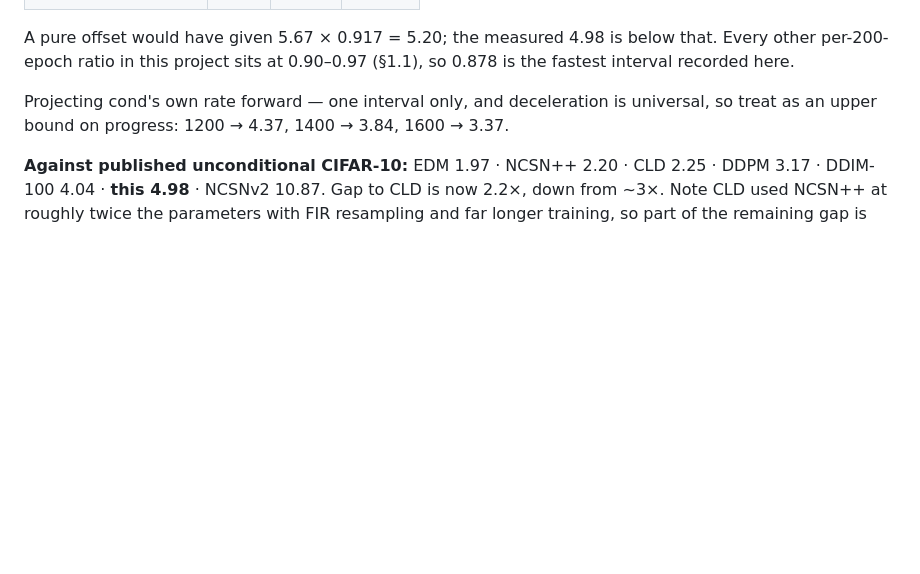
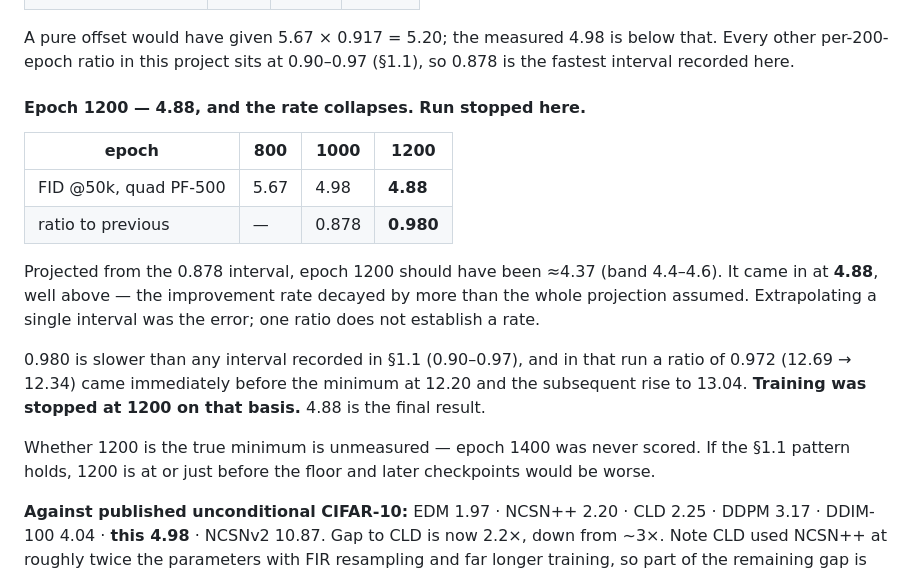
Before and after one commit to svaikunt/Activediffusion, a Markdown page: CIFAR10/FID_RESULTS.md, the part around the change. Rendered like a GitHub page; blank space fills up the shorter version.

Commit message:
Record epoch 1200 (FID 4.88); cond run stopped there
Final result for the conditional-whitening arm: 5.67 (800) -> 4.98 (1000) ->
4.88 (1200). The improvement ratio collapsed from 0.878 to 0.980 in one interval,
slower than any interval in the earlier active run, where 0.972 preceded the
minimum and a subsequent rise. Training stopped on that basis.

Notes that the 4.37 projection from a single interval was wrong, and that epoch
1400 was never scored so 1200 is not confirmed as the true minimum.

The headline table stays at epoch 1000 so all four rows remain matched.

Co-Authored-By: Claude Opus 5 (1M context) <noreply@anthropic.com>

```diff
--- a/CIFAR10/FID_RESULTS.md
+++ b/CIFAR10/FID_RESULTS.md
@@ -1158,8 +1158,24 @@ A pure offset would have given 5.67 × 0.917 = 5.20; the measured 4.98 is below
 other per-200-epoch ratio in this project sits at 0.90–0.97 (§1.1), so 0.878 is the
 fastest interval recorded here.
 
-Projecting cond's own rate forward — one interval only, and deceleration is universal, so
-treat as an upper bound on progress: 1200 → 4.37, 1400 → 3.84, 1600 → 3.37.
+#### Epoch 1200 — **4.88**, and the rate collapses. Run stopped here.
+
+| epoch | 800 | 1000 | 1200 |
+|-------|------|------|------|
+| FID @50k, quad PF-500 | 5.67 | 4.98 | **4.88** |
+| ratio to previous | — | 0.878 | **0.980** |
+
+Projected from the 0.878 interval, epoch 1200 should have been ≈4.37 (band 4.4–4.6). It
+came in at **4.88**, well above — the improvement rate decayed by more than the whole
+projection assumed. Extrapolating a single interval was the error; one ratio does not
+establish a rate.
+
+0.980 is slower than any interval recorded in §1.1 (0.90–0.97), and in that run a ratio of
+0.972 (12.69 → 12.34) came immediately before the minimum at 12.20 and the subsequent rise
+to 13.04. **Training was stopped at 1200 on that basis.** 4.88 is the final result.
+
+Whether 1200 is the true minimum is unmeasured — epoch 1400 was never scored. If the §1.1
+pattern holds, 1200 is at or just before the floor and later checkpoints would be worse.
 
 **Against published unconditional CIFAR-10:** EDM 1.97 · NCSN++ 2.20 · CLD 2.25 ·
 DDPM 3.17 · DDIM-100 4.04 · **this 4.98** · NCSNv2 10.87. Gap to CLD is now 2.2×, down
```
Also changed, not shown: README.md (+12 -0 lines).
